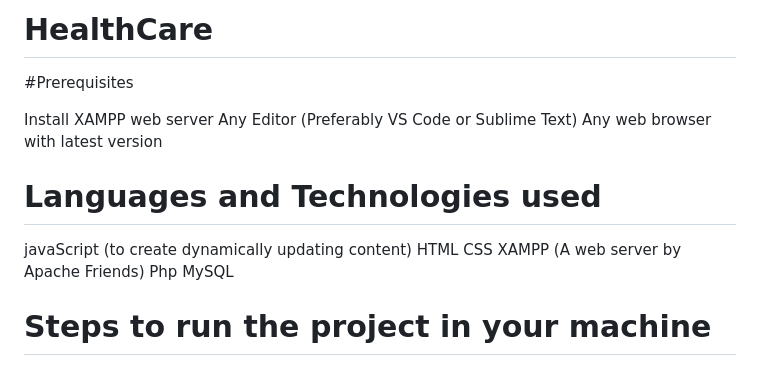
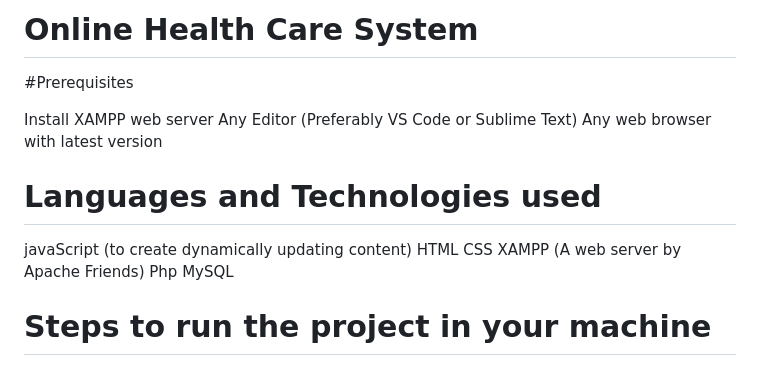
Before and after one commit to Shivam143bit/Online-Health-Care-System, a Markdown page: README.md, the part around the change printed below. Rendered like a GitHub page.

```diff
--- a/README.md
+++ b/README.md
@@ -1,4 +1,4 @@
-# HealthCare
+# Online Health Care System
 
 #Prerequisites
 
@@ -6,7 +6,11 @@ Install XAMPP web server Any Editor (Preferably VS Code or Sublime Text) Any web
 
 # Languages and Technologies used
 
-javaScript (to create dynamically updating content) HTML CSS XAMPP (A web server by Apache Friends) Php MySQL
+javaScript (to create dynamically updating content) HTML
+CSS
+XAMPP (A web server by Apache Friends)
+Php
+MySQL
 
 # Steps to run the project in your machine
 
```
Also changed, not shown: other parts of README.md (+3 -2 lines).
